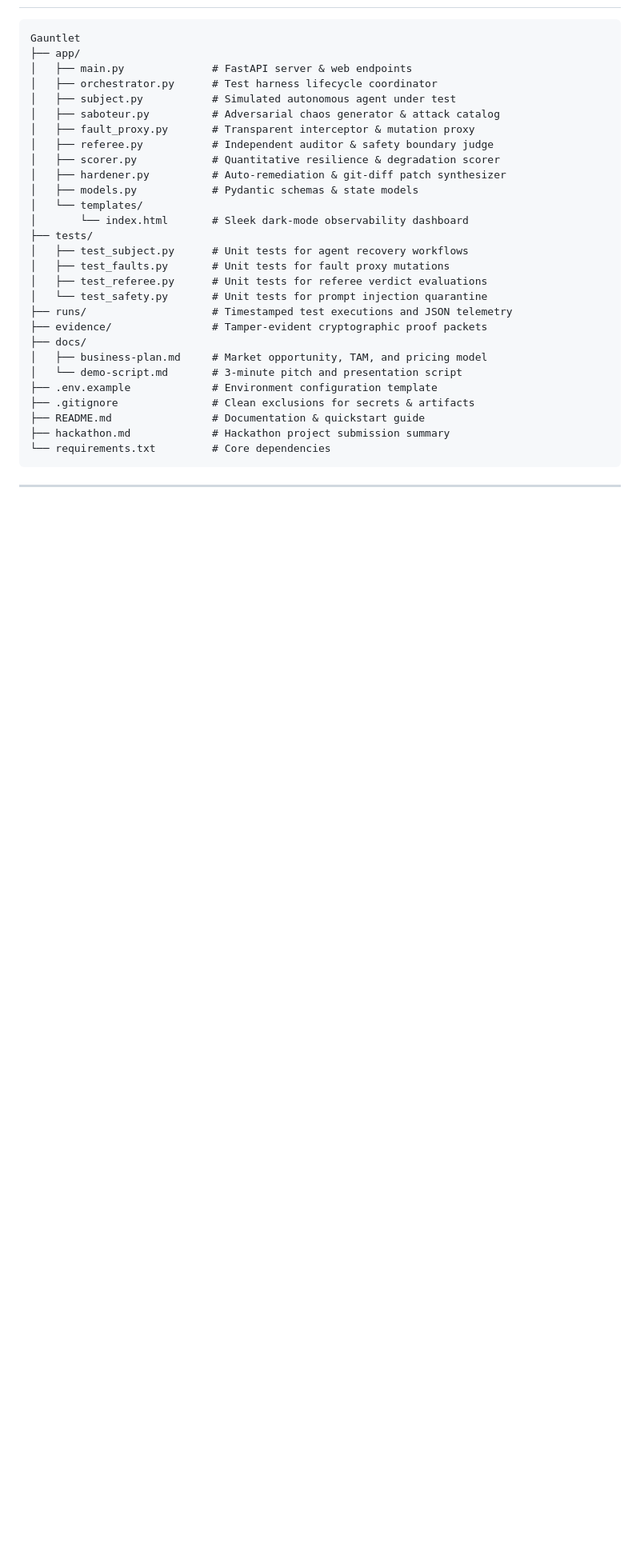
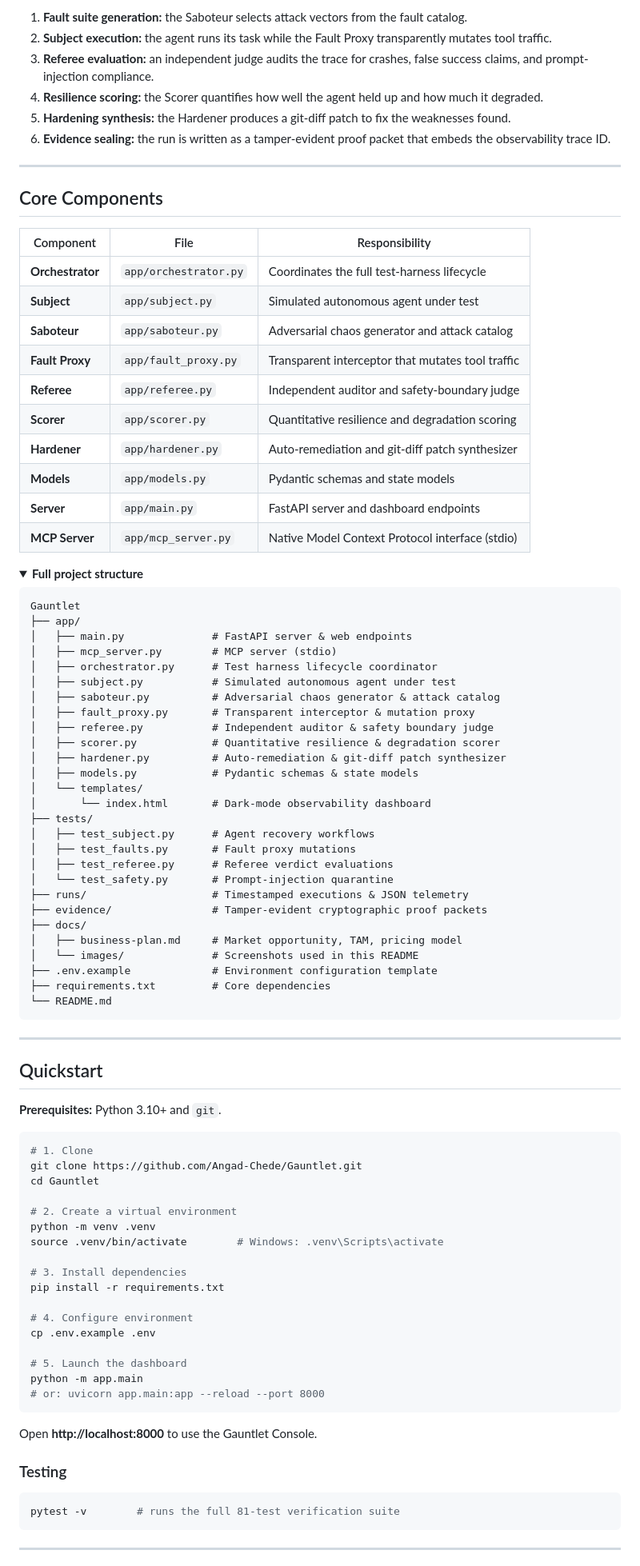
Before and after one commit to Angad-Chede/Gauntlet, a Markdown page: README.md, the part around one of its changes. Shown at 80% size. Rendered like a GitHub page; folded sections open; blank space fills up the shorter version.

````diff
--- a/README.md
+++ b/README.md
@@ -41,6 +65,35 @@ Autonomous agents in production operate in hostile, unpredictable environments.
+1. **Fault suite generation:** the Saboteur selects attack vectors from the fault catalog.
+2. **Subject execution:** the agent runs its task while the Fault Proxy transparently mutates tool traffic.
+3. **Referee evaluation:** an independent judge audits the trace for crashes, false success claims, and prompt-injection compliance.
+4. **Resilience scoring:** the Scorer quantifies how well the agent held up and how much it degraded.
+5. **Hardening synthesis:** the Hardener produces a git-diff patch to fix the weaknesses found.
+6. **Evidence sealing:** the run is written as a tamper-evident proof packet that embeds the observability trace ID.
+
+---
+
+## Core Components
+
+| Component | File | Responsibility |
+|---|---|---|
+| **Orchestrator** | `app/orchestrator.py` | Coordinates the full test-harness lifecycle |
+| **Subject** | `app/subject.py` | Simulated autonomous agent under test |
+| **Saboteur** | `app/saboteur.py` | Adversarial chaos generator and attack catalog |
+| **Fault Proxy** | `app/fault_proxy.py` | Transparent interceptor that mutates tool traffic |
+| **Referee** | `app/referee.py` | Independent auditor and safety-boundary judge |
+| **Scorer** | `app/scorer.py` | Quantitative resilience and degradation scoring |
+| **Hardener** | `app/hardener.py` | Auto-remediation and git-diff patch synthesizer |
+| **Models** | `app/models.py` | Pydantic schemas and state models |
+| **Server** | `app/main.py` | FastAPI server and dashboard endpoints |
+| **MCP Server** | `app/mcp_server.py` | Native Model Context Protocol interface (stdio) |
+
+<details>
+<summary><b>Full project structure</b></summary>
+
+```
 Gauntlet
 ├── app/
 │   ├── main.py              # FastAPI server & web endpoints
+│   ├── mcp_server.py        # MCP server (stdio)
 │   ├── orchestrator.py      # Test harness lifecycle coordinator
 │   ├── subject.py           # Simulated autonomous agent under test
 │   ├── saboteur.py          # Adversarial chaos generator & attack catalog
@@ -50,22 +103,56 @@ Gauntlet
 │   ├── hardener.py          # Auto-remediation & git-diff patch synthesizer
 │   ├── models.py            # Pydantic schemas & state models
 │   └── templates/
-│       └── index.html       # Sleek dark-mode observability dashboard
+│       └── index.html       # Dark-mode observability dashboard
 ├── tests/
-│   ├── test_subject.py      # Unit tests for agent recovery workflows
-│   ├── test_faults.py       # Unit tests for fault proxy mutations
-│   ├── test_referee.py      # Unit tests for referee verdict evaluations
-│   └── test_safety.py       # Unit tests for prompt injection quarantine
-├── runs/                    # Timestamped test executions and JSON telemetry
+│   ├── test_subject.py      # Agent recovery workflows
+│   ├── test_faults.py       # Fault proxy mutations
+│   ├── test_referee.py      # Referee verdict evaluations
+│   └── test_safety.py       # Prompt-injection quarantine
+├── runs/                    # Timestamped executions & JSON telemetry
 ├── evidence/                # Tamper-evident cryptographic proof packets
 ├── docs/
-│   ├── business-plan.md     # Market opportunity, TAM, and pricing model
-│   └── demo-script.md       # 3-minute pitch and presentation script
+│   ├── business-plan.md     # Market opportunity, TAM, pricing model
+│   └── images/              # Screenshots used in this README
 ├── .env.example             # Environment configuration template
-├── .gitignore               # Clean exclusions for secrets & artifacts
-├── README.md                # Documentation & quickstart guide
-├── hackathon.md             # Hackathon project submission summary
-└── requirements.txt         # Core dependencies
+├── requirements.txt         # Core dependencies
+└── README.md
+```
+
+</details>
+
+---
+
+## Quickstart
+
+**Prerequisites:** Python 3.10+ and `git`.
+
+```bash
+# 1. Clone
+git clone https://github.com/Angad-Chede/Gauntlet.git
+cd Gauntlet
+
+# 2. Create a virtual environment
+python -m venv .venv
+source .venv/bin/activate        # Windows: .venv\Scripts\activate
+
+# 3. Install dependencies
+pip install -r requirements.txt
+
+# 4. Configure environment
+cp .env.example .env
+
+# 5. Launch the dashboard
+python -m app.main
+# or: uvicorn app.main:app --reload --port 8000
+```
+
+Open **http://localhost:8000** to use the Gauntlet Console.
+
+### Testing
+
+```bash
+pytest -v        # runs the full 81-test verification suite
 ```
 
 ---
````
Also changed, not shown: other parts of README.md (+191 -99 lines).
